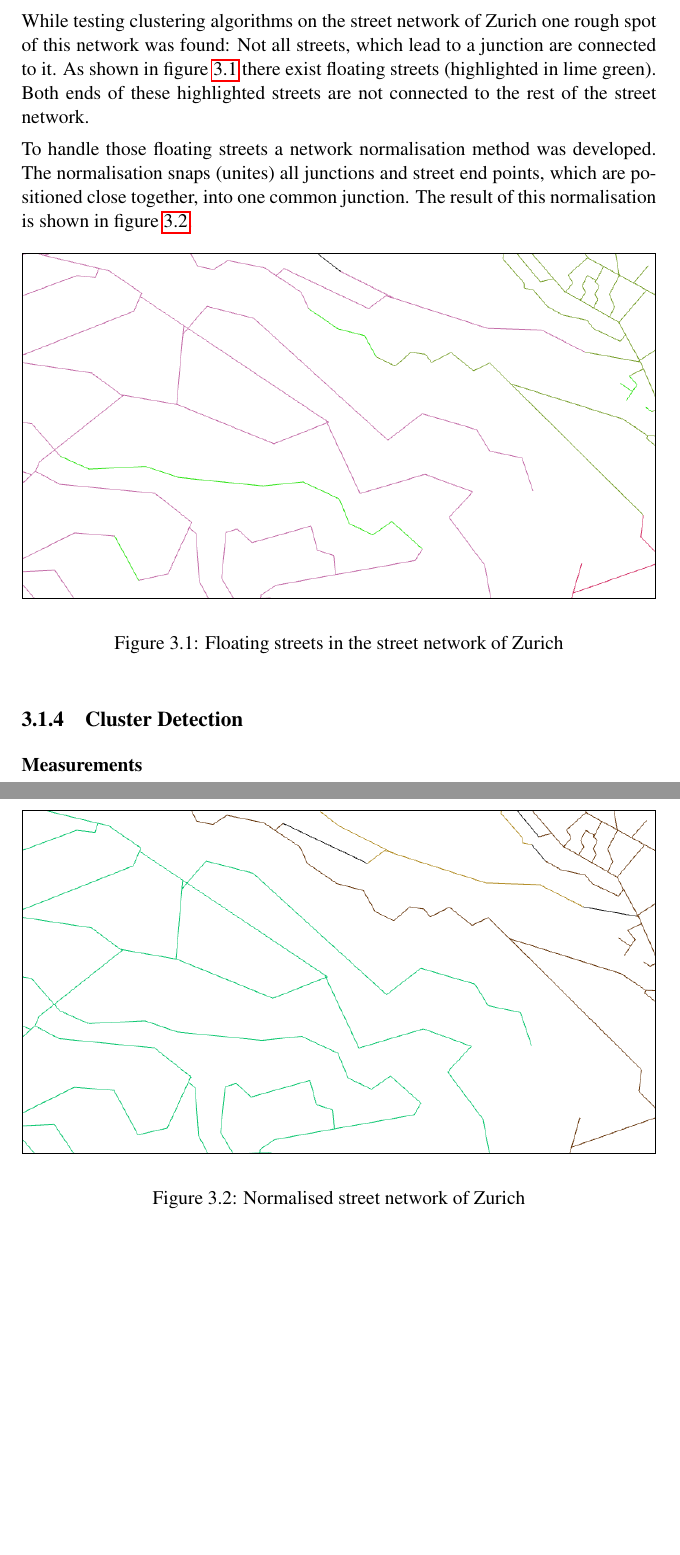
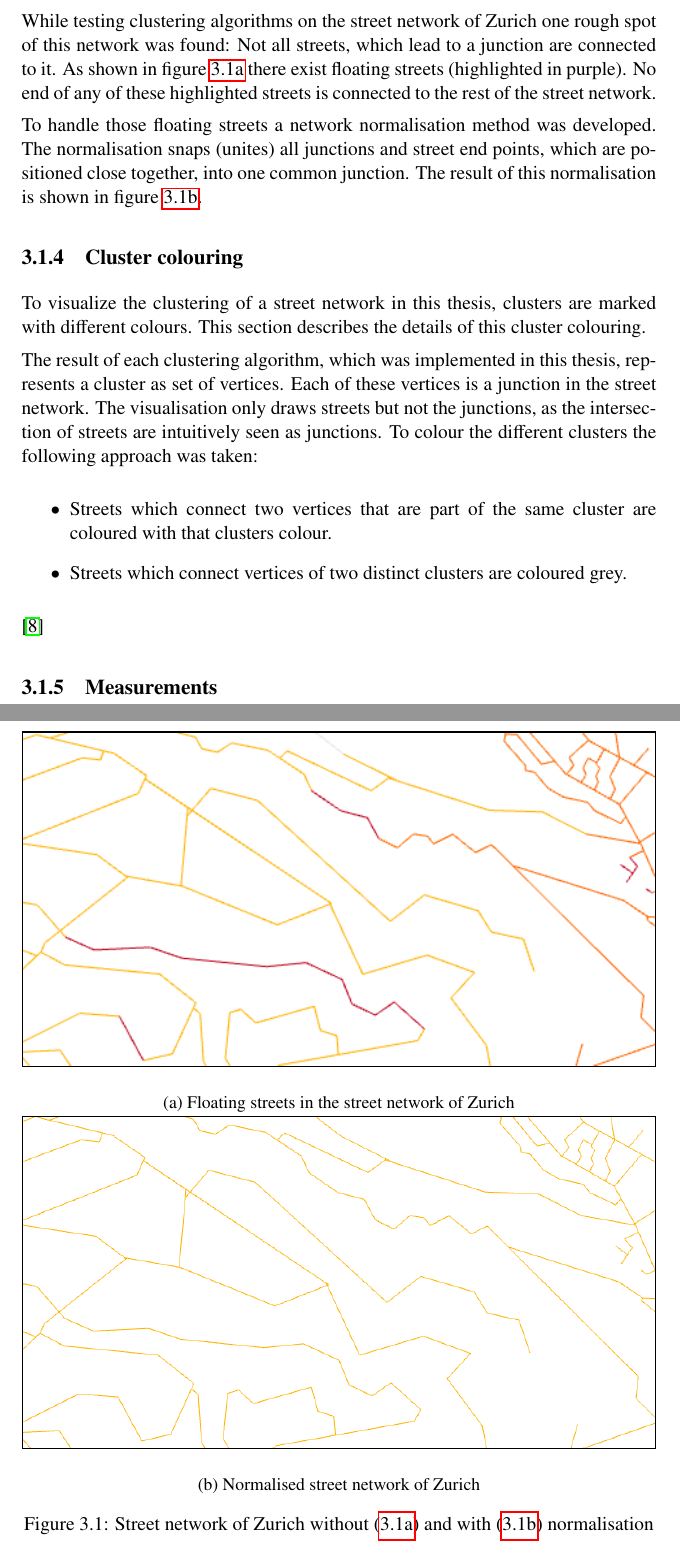
Before and after one commit to the-s-a-m/Thesis, a LaTeX thesis (IP6 - Report Street Networks.tex): two parts of pages 20 and 21 of 23, joined at a grey line, cut so that both start at the same text, the shorter picture padded with empty space. Compiled offline with pdfLaTeX.

Commit message:
Worked on normalisation and colouring chapters

```diff
--- a/IP6 - Report Street Networks.tex
+++ b/IP6 - Report Street Networks.tex
@@ -368,28 +368,43 @@ CPlan is a tool written by the Department of Architecture of the ETH-Zurich. The
 The ETH-Zurich had already genetic optimizations algorithms based on trees. Unfortunately they had not a working solution to produce a tree from the existing graph. The new created tree generation produces a relative tree with absolute angles.
 
 \subsection{Normalising Street Networks}
-While testing clustering algorithms on the street network of Zurich one rough spot of this network was found: Not all streets, which lead to a junction are connected to it. As shown in figure \ref{fig:zuerich_error} there exist floating streets (highlighted in lime green). Both ends of these highlighted streets are not connected to the rest of the street network.
+While testing clustering algorithms on the street network of Zurich one rough spot of this network was found: Not all streets, which lead to a junction are connected to it. As shown in figure \ref{fig:zuerich_error} there exist floating streets (highlighted in purple). No end of any of these highlighted streets is connected to the rest of the street network.
 
 To handle those floating streets a network normalisation method was developed. The normalisation snaps (unites) all junctions and street end points, which are positioned close together, into one common junction. The result of this normalisation is shown in figure \ref{fig:zuerich_fixed}.
 
-\begin{figure}[!h]
-\begin{mdframed}[style=mdthight]
+\begin{figure}
     \centering
-    \includegraphics[width=\textwidth]{zuerich_street_error_cropped.png}
-\end{mdframed}
-    \caption{Floating streets in the street network of Zurich\label{fig:zuerich_error}}
+    \begin{subfigure}[b]{\textwidth}
+        \begin{mdframed}[style=mdthight]
+            \includegraphics[width=\linewidth]{zuerich_street_error_cropped.png}
+        \end{mdframed}
+        \caption{Floating streets in the street network of Zurich}
+        \label{fig:zuerich_error}
+    \end{subfigure}
+    \begin{subfigure}[b]{\textwidth}
+        \begin{mdframed}[style=mdthight]
+            \includegraphics[width=\linewidth]{zuerich_street_fixed_cropped.png}
+        \end{mdframed}
+        \caption{Normalised street network of Zurich}
+        \label{fig:zuerich_fixed}
+    \end{subfigure}
+    \caption{Street network of Zurich without (\ref{fig:zuerich_error}) and with (\ref{fig:zuerich_fixed}) normalisation}
 \end{figure}
 
-\begin{figure}[!h]
-\begin{mdframed}[style=mdthight]
-    \centering
-    \includegraphics[width=\textwidth]{zuerich_street_fixed_cropped.png}
-\end{mdframed}
-    \caption{Normalised street network of Zurich\label{fig:zuerich_fixed}}
-\end{figure}
-\subsection{Cluster Detection}
+\subsection{Cluster colouring}
+To visualize the clustering of a street network in this thesis, clusters are marked with different colours. This section describes the details of this cluster colouring.
 
-\subsubsection{Measurements}
+The result of each clustering algorithm, which was implemented in this thesis, represents a cluster as set of vertices. Each of these vertices is a junction in the street network. The visualisation only draws streets but not the junctions, as the intersection of streets are intuitively seen as junctions. To colour the different clusters the following approach was taken:
+
+\begin{itemize}
+    \item Streets which connect two vertices that are part of the same cluster are coloured with that clusters colour.
+    \item Streets which connect vertices of two distinct clusters are coloured grey.
+\end{itemize}
+
+\cite{colors:2006}
+
+
+\subsection{Measurements}
 \label{sec:measurements}
 
 \chapter{Conclusion}
```
Also changed, not shown: quotations.bib (+7 -0 lines), images/original/zuerich_street_error_cropped.png (deleted), images/original/zuerich_street_error_zoomed.png, images/original/zuerich_street_fixed_cropped.png (deleted), images/original/zuerich_street_fixed_zoomed.png, images/zuerich_street_error_cropped.png, images/zuerich_street_fixed_cropped.png.
